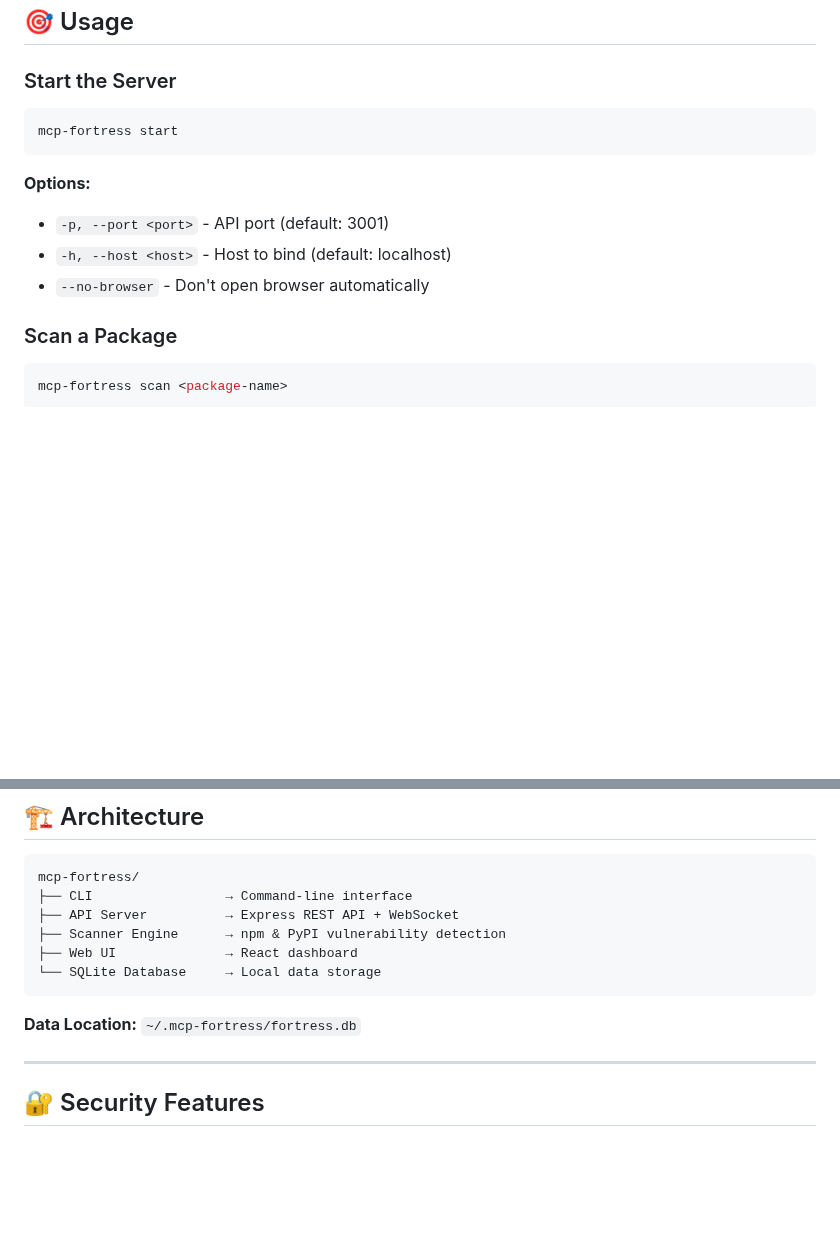
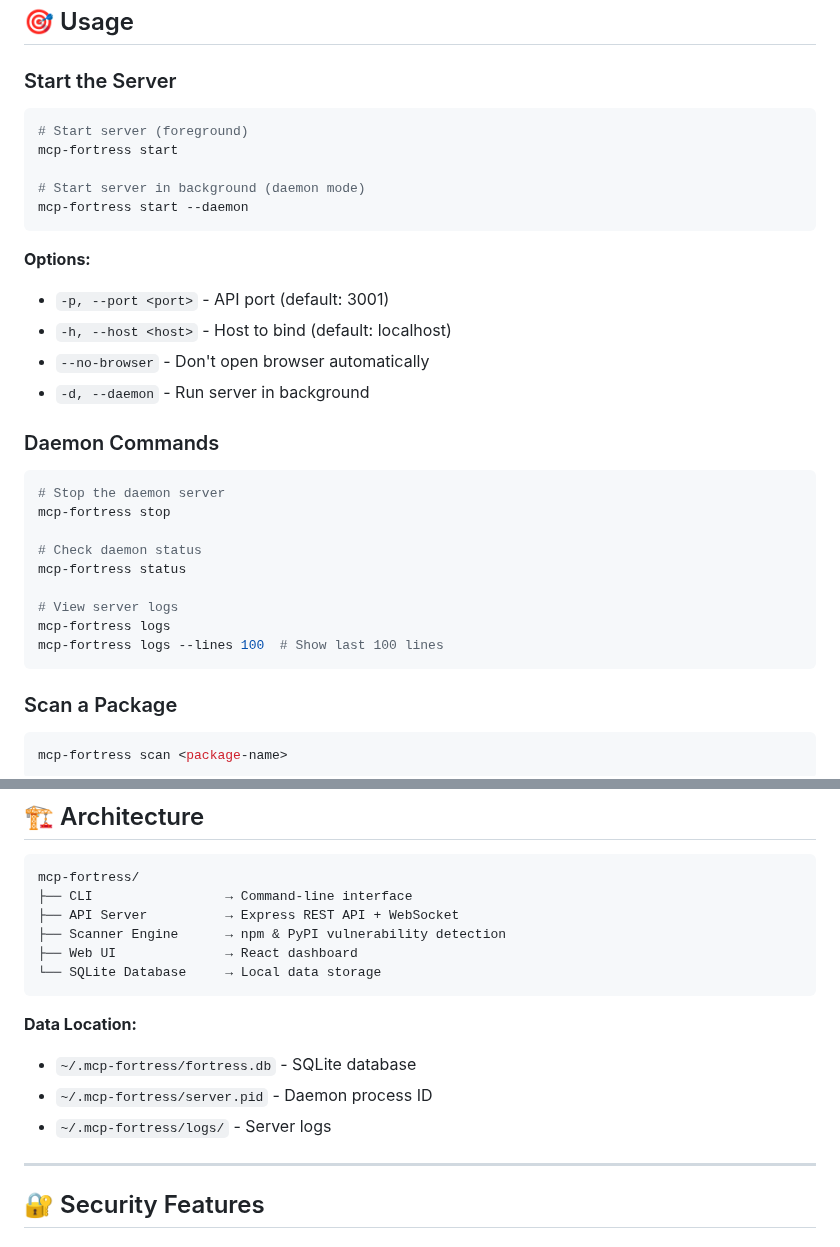
Before and after one commit to mcp-fortress/mcp-fortress, a Markdown page: README.md, 2 parts joined by grey strips. Rendered like a GitHub page; blank space fills up the shorter version.

Commit message:
adding deamon commands

````diff
--- a/README.md
+++ b/README.md
@@ -71,13 +71,32 @@ npx mcp-fortress start
 ### Start the Server
 
 ```bash
+# Start server (foreground)
 mcp-fortress start
+
+# Start server in background (daemon mode)
+mcp-fortress start --daemon
 ```
 
 **Options:**
 - `-p, --port <port>` - API port (default: 3001)
 - `-h, --host <host>` - Host to bind (default: localhost)
 - `--no-browser` - Don't open browser automatically
+- `-d, --daemon` - Run server in background
+
+### Daemon Commands
+
+```bash
+# Stop the daemon server
+mcp-fortress stop
+
+# Check daemon status
+mcp-fortress status
+
+# View server logs
+mcp-fortress logs
+mcp-fortress logs --lines 100  # Show last 100 lines
+```
 
 ### Scan a Package
 
@@ -124,7 +143,10 @@ mcp-fortress/
 └── SQLite Database     → Local data storage
 ```
 
-**Data Location:** `~/.mcp-fortress/fortress.db`
+**Data Location:**
+- `~/.mcp-fortress/fortress.db` - SQLite database
+- `~/.mcp-fortress/server.pid` - Daemon process ID
+- `~/.mcp-fortress/logs/` - Server logs
 
 ---
 
````
